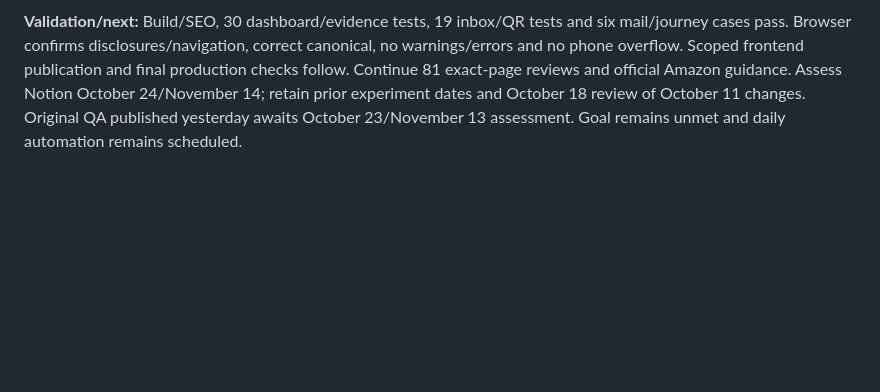
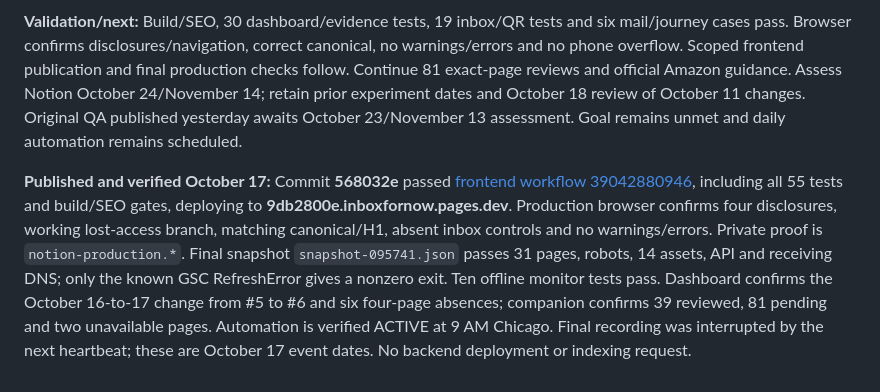
Before and after one commit to KSIVA1/temp-email, a Markdown page: docs/seo-worklog.md, the part around the change. Rendered like a GitHub page; blank space fills up the shorter version.

Commit message:
docs(seo): record verified October 17 publication

```diff
--- a/docs/seo-worklog.md
+++ b/docs/seo-worklog.md
@@ -283,3 +283,5 @@ Every daily run must investigate a specific open priority, in addition to crawl
 **Comparisons and implementation:** Resolve two previously unavailable exact Notion articles by direct browser visits. Add explicit query-specific Internxt/OpenInbox comparisons and deferred capability decisions. Companion: **123 slots, 39 reviewed, 81 pending, two unavailable, one verified own target**. Six original October 16 sets are research only. Replace Notion's generic signup content with official login methods, password-dependent lost-email branches, verified secondary-email identity and account-conflict guidance; four disclosures, three task anchors and original QA links. Remove the inbox tool there. Keep title/H1/canonical, no acceptance promise, no backend change, only Notion's substantive editorial date advances.
 
 **Validation/next:** Build/SEO, 30 dashboard/evidence tests, 19 inbox/QR tests and six mail/journey cases pass. Browser confirms disclosures/navigation, correct canonical, no warnings/errors and no phone overflow. Scoped frontend publication and final production checks follow. Continue 81 exact-page reviews and official Amazon guidance. Assess Notion October 24/November 14; retain prior experiment dates and October 18 review of October 11 changes. Original QA published yesterday awaits October 23/November 13 assessment. Goal remains unmet and daily automation remains scheduled.
+
+**Published and verified October 17:** Commit **568032e** passed [frontend workflow 39042880946](https://github.com/KSIVA1/temp-email/actions/runs/39042880946), including all 55 tests and build/SEO gates, deploying to **9db2800e.inboxfornow.pages.dev**. Production browser confirms four disclosures, working lost-access branch, matching canonical/H1, absent inbox controls and no warnings/errors. Private proof is `notion-production.*`. Final snapshot `snapshot-095741.json` passes 31 pages, robots, 14 assets, API and receiving DNS; only the known GSC RefreshError gives a nonzero exit. Ten offline monitor tests pass. Dashboard confirms the October 16-to-17 change from #5 to #6 and six four-page absences; companion confirms 39 reviewed, 81 pending and two unavailable pages. Automation is verified ACTIVE at 9 AM Chicago. Final recording was interrupted by the next heartbeat; these are October 17 event dates. No backend deployment or indexing request.
```
